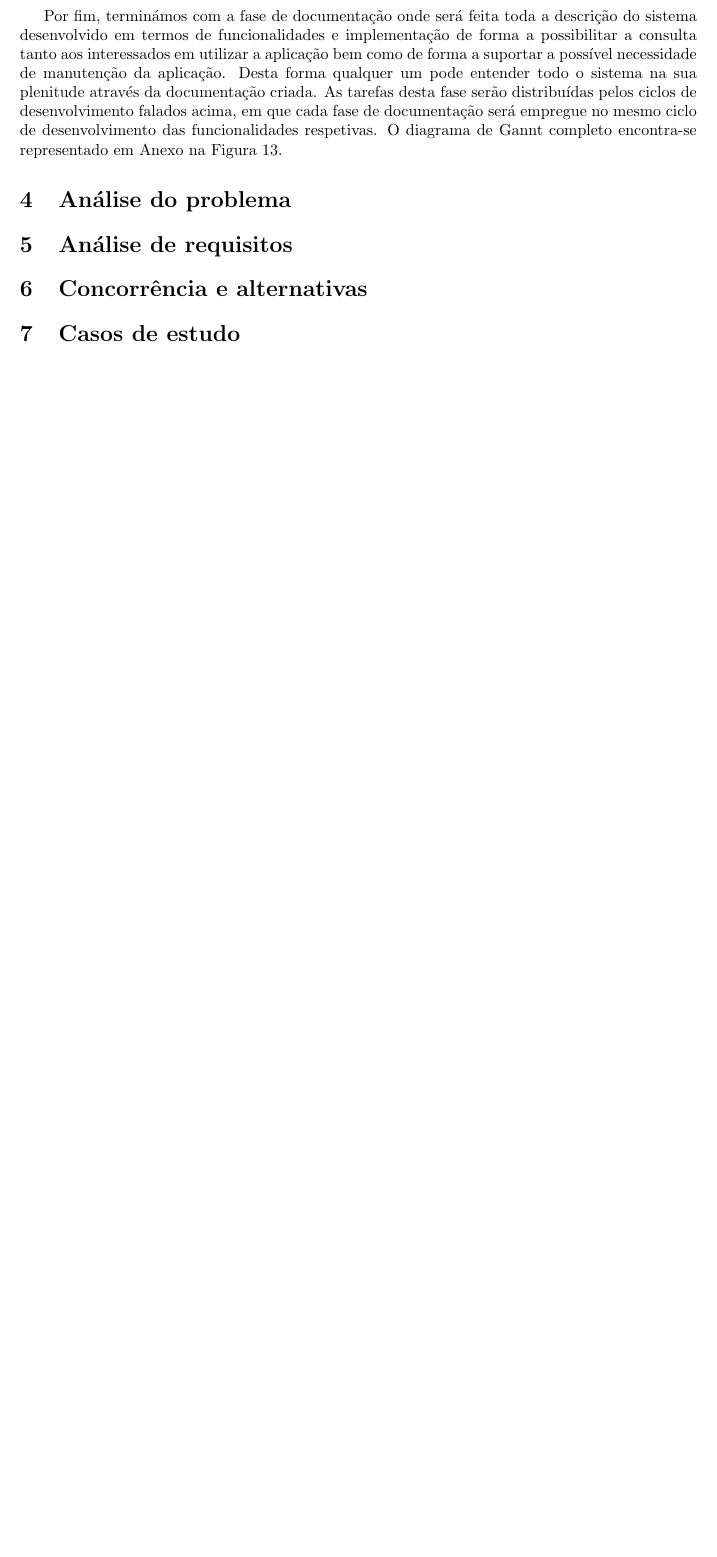
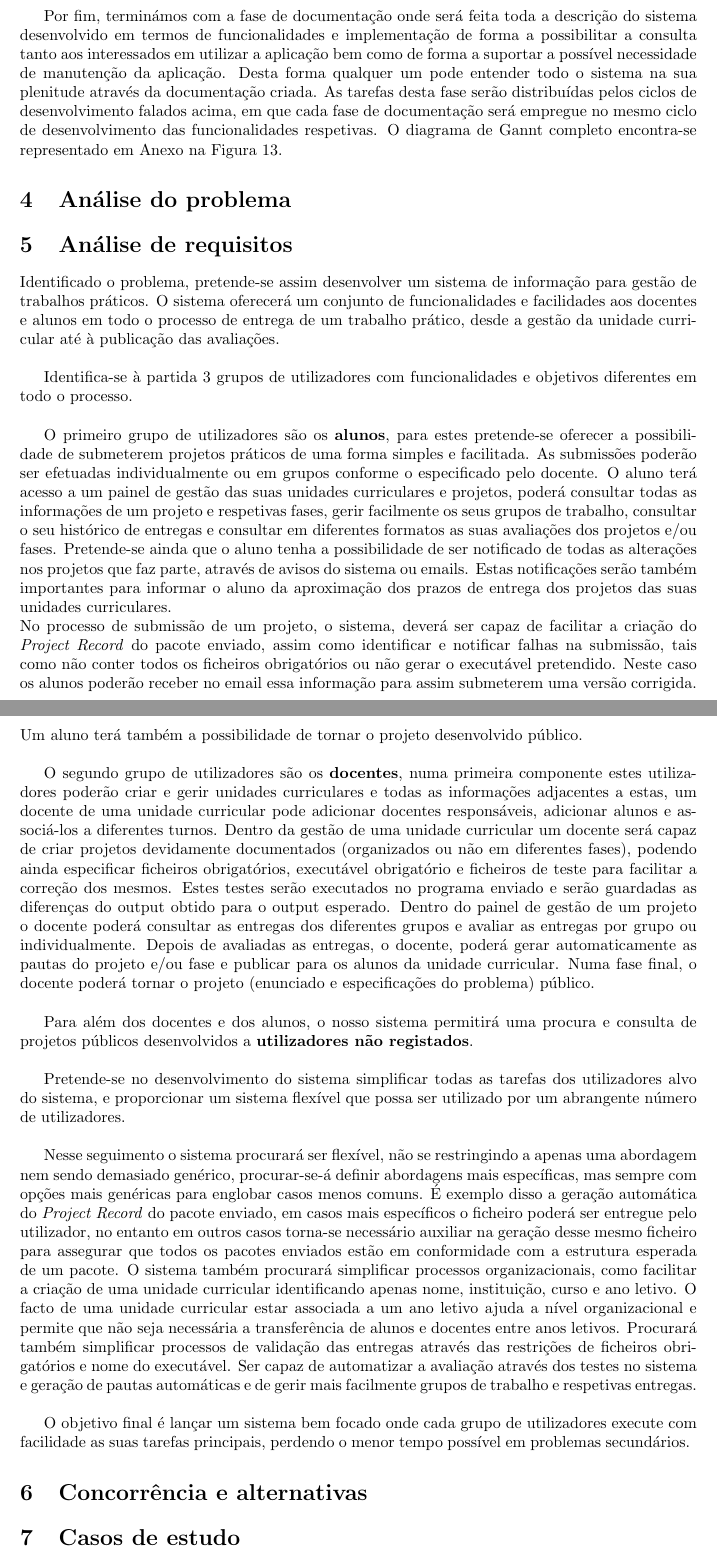
Before and after one commit to danielcarvalhopt/geretps, a LaTeX document (main.tex, which reads analise_de_requisitos.tex): part of page 6 of 17 before the commit and two parts of pages 6 and 7 of 18 after it, the two joined at a grey line, cut so that both start at the same text, the shorter picture padded with empty space. Compiled offline with pdfLaTeX.

Commit message:
First version of 'Análise de Requisitos'

```diff
--- a/analise_de_requisitos.tex
+++ b/analise_de_requisitos.tex
@@ -1 +1,20 @@
 \section{Análise de requisitos}
+
+Identificado o problema, pretende-se assim desenvolver um sistema de informação para gestão de trabalhos práticos. O sistema oferecerá um conjunto de funcionalidades e facilidades aos docentes e alunos em todo o processo de entrega de um trabalho prático, desde a gestão da unidade curricular até à publicação das avaliações.\\
+
+Identifica-se à partida 3 grupos de utilizadores com funcionalidades e objetivos diferentes em todo o processo.\\
+
+O primeiro grupo de utilizadores são os \textbf{alunos}, para estes pretende-se oferecer a possibilidade de submeterem projetos práticos de uma forma simples e facilitada. As submissões poderão ser efetuadas individualmente ou em grupos conforme o especificado pelo docente. O aluno terá acesso a um painel de gestão das suas unidades curriculares e projetos, poderá consultar todas as informações de um projeto e respetivas fases, gerir facilmente os seus grupos de trabalho, consultar o seu histórico de entregas e consultar em diferentes formatos as suas avaliações dos projetos e/ou fases. Pretende-se ainda que o aluno tenha a possibilidade de ser notificado de todas as alterações nos projetos que faz parte, através de avisos do sistema ou emails. Estas notificações serão também importantes para informar o aluno da aproximação dos prazos de entrega dos projetos das suas unidades curriculares.\\
+No processo de submissão de um projeto, o sistema, deverá ser capaz de facilitar a criação do \textit{Project Record} do pacote enviado, assim como identificar e notificar falhas na submissão, tais como não conter todos os ficheiros obrigatórios ou não gerar o executável pretendido. Neste caso os alunos poderão receber no email essa informação para assim submeterem uma versão corrigida.
+Um aluno terá também a possibilidade de tornar o projeto desenvolvido público.\\
+
+O segundo grupo de utilizadores são os \textbf{docentes}, numa primeira componente estes utilizadores poderão criar e gerir unidades curriculares e todas as informações adjacentes a estas, um docente de uma unidade curricular pode adicionar docentes responsáveis, adicionar alunos e associá­-los a diferentes turnos. Dentro da gestão de uma unidade curricular um docente será capaz de criar projetos devidamente documentados (organizados ou não em diferentes fases), podendo ainda especificar ficheiros obrigatórios, executável obrigatório e ficheiros de teste para facilitar a correção dos mesmos. Estes testes serão executados no programa enviado e serão guardadas as diferenças do output obtido para o output esperado. Dentro do painel de gestão de um projeto o docente poderá consultar as entregas dos diferentes grupos e avaliar as entregas por grupo ou individualmente. Depois de avaliadas as entregas, o docente, poderá gerar automaticamente as pautas do projeto e/ou fase e publicar para os alunos da unidade curricular.
+Numa fase final, o docente poderá tornar o projeto (enunciado e especificações do problema) público.\\
+
+Para além dos docentes e dos alunos, o nosso sistema permitirá uma procura e consulta de projetos públicos desenvolvidos a \textbf{utilizadores não registados}.\\
+
+Pretende-se no desenvolvimento do sistema simplificar todas as tarefas dos utilizadores alvo do sistema, e proporcionar um sistema flexível que possa ser utilizado por um abrangente número de utilizadores.\\
+
+Nesse seguimento o sistema procurará ser flexível, não se restringindo a apenas uma abordagem nem sendo demasiado genérico, procurar-se-á definir abordagens mais específicas, mas sempre com opções mais genéricas para englobar casos menos comuns. É exemplo disso a geração automática do \textit{Project Record} do pacote enviado, em casos mais específicos o ficheiro poderá ser entregue pelo utilizador, no entanto em outros casos torna-se necessário auxiliar na geração desse mesmo ficheiro para assegurar que todos os pacotes enviados estão em conformidade com a estrutura esperada de um pacote. O sistema também procurará simplificar processos organizacionais, como facilitar a criação de uma unidade curricular identificando apenas nome, instituição, curso e ano letivo. O facto de uma unidade curricular estar associada a um ano letivo ajuda a nível organizacional e permite que não seja necessária a transferência de alunos e docentes entre anos letivos. Procurará também simplificar processos de validação das entregas através das restrições de ficheiros obrigatórios e nome do executável. Ser capaz de automatizar a avaliação através dos testes no sistema e geração de pautas automáticas e de gerir mais facilmente grupos de trabalho e respetivas entregas.\\
+
+O objetivo final é lançar um sistema bem focado onde cada grupo de utilizadores execute com facilidade as suas tarefas principais, perdendo o menor tempo possível em problemas secundários.
```
Also changed, not shown: 1 other file.
